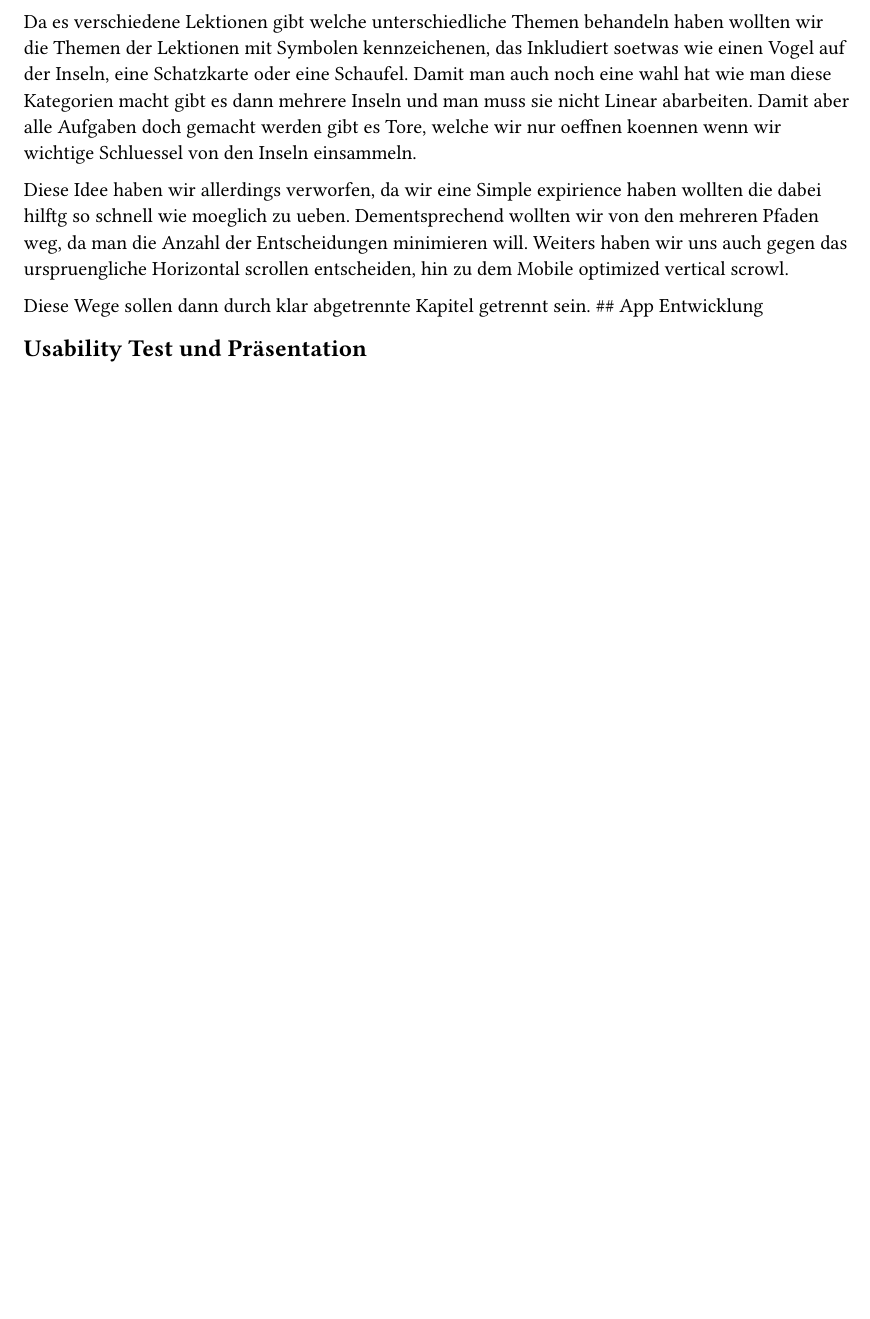
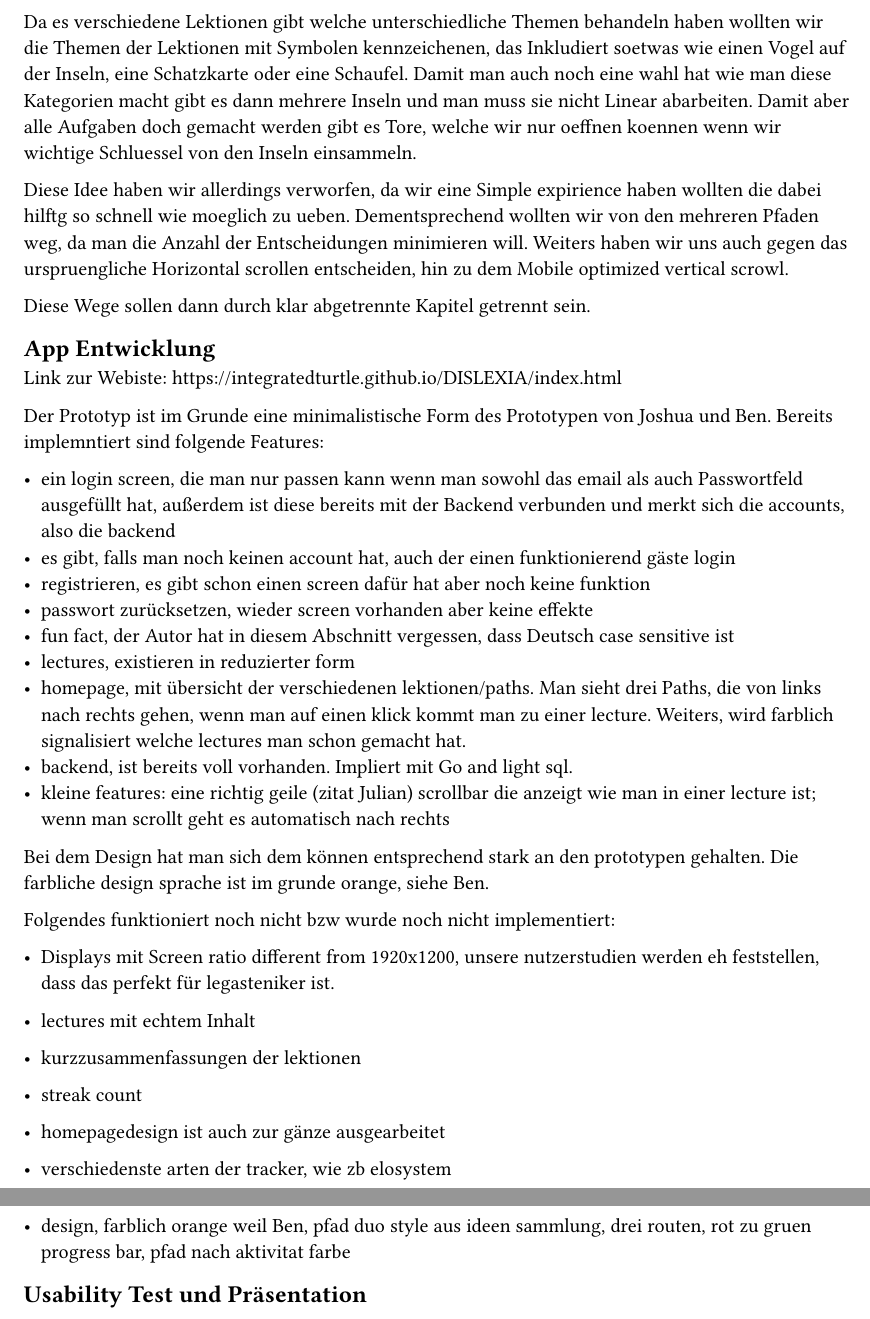
Before and after one commit to IntegratedTurtle/DISLEXIA, a Typst document (Ausarbeitung/main.typ): part of page 13 of 13 before the commit and two parts of pages 13 and 14 of 14 after it, the two joined at a grey line, cut so that both start at the same text, the shorter picture padded with empty space. The pictures show the PDF file Ausarbeitung/main.pdf that the author committed with the source.

Commit message:
Ausarbeitung

```diff
--- a/Ausarbeitung/main.typ
+++ b/Ausarbeitung/main.typ
@@ -368,7 +368,36 @@ gegen das urspruengliche Horizontal scrollen entscheiden, hin zu dem
 Mobile optimized vertical scrowl.
 
 Diese Wege sollen dann durch klar abgetrennte Kapitel getrennt sein.
-\#\# App Entwicklung
+
+== App Entwicklung
+
+Link zur Webiste: https://integratedturtle.github.io/DISLEXIA/index.html
+
+Der Prototyp ist im Grunde eine minimalistische Form des Prototypen von Joshua und Ben. Bereits implemntiert sind folgende Features:
+
+- ein login screen, die man nur passen kann wenn man sowohl das email als auch Passwortfeld ausgefüllt hat, außerdem ist diese bereits mit der Backend verbunden und merkt sich die accounts, also die backend
+- es gibt, falls man noch keinen account hat, auch der einen funktionierend gäste login
+- registrieren, es gibt schon einen screen dafür hat aber noch keine funktion
+- passwort zurücksetzen, wieder screen vorhanden aber keine effekte
+- fun fact, der Autor hat in diesem Abschnitt vergessen, dass Deutsch case sensitive ist
+- lectures, existieren in reduzierter form
+- homepage, mit übersicht der verschiedenen lektionen/paths. Man sieht drei Paths, die von links nach rechts gehen, wenn man auf einen klick kommt man zu einer lecture. Weiters, wird farblich signalisiert welche lectures man schon gemacht hat.
+- backend, ist bereits voll vorhanden. Impliert mit Go and light sql.
+- kleine features: eine richtig geile (zitat Julian) scrollbar die anzeigt wie man in einer lecture ist; wenn man scrollt geht es automatisch nach rechts
+
+Bei dem Design hat man sich dem können entsprechend stark an den prototypen gehalten. Die farbliche design sprache ist im grunde orange, siehe Ben.
+
+
+Folgendes funktioniert noch nicht bzw wurde noch nicht implementiert:
+
+- Displays mit Screen ratio different from 1920x1200, unsere nutzerstudien werden eh feststellen, dass das perfekt für legasteniker ist.
+- lectures mit echtem Inhalt
+- kurzzusammenfassungen der lektionen
+- streak count
+- homepagedesign ist auch zur gänze ausgearbeitet
+- verschiedenste arten der tracker, wie zb elosystem
+
+- design, farblich orange weil Ben, pfad duo style aus ideen sammlung, drei routen, rot zu gruen progress bar, pfad nach aktivitat farbe
 
 == Usability Test und Präsentation
 <usability-test-und-präsentation>
```
Also changed, not shown: Ausarbeitung/main.pdf.
